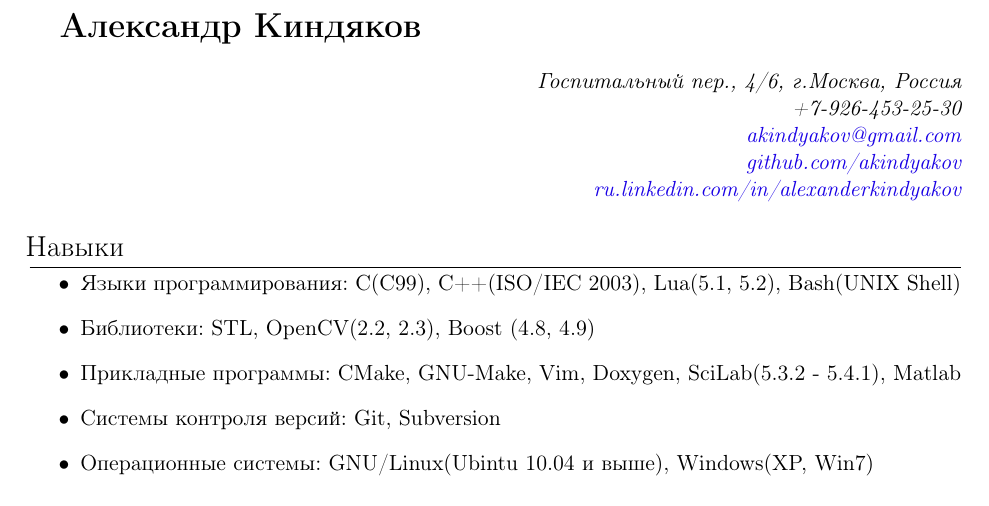
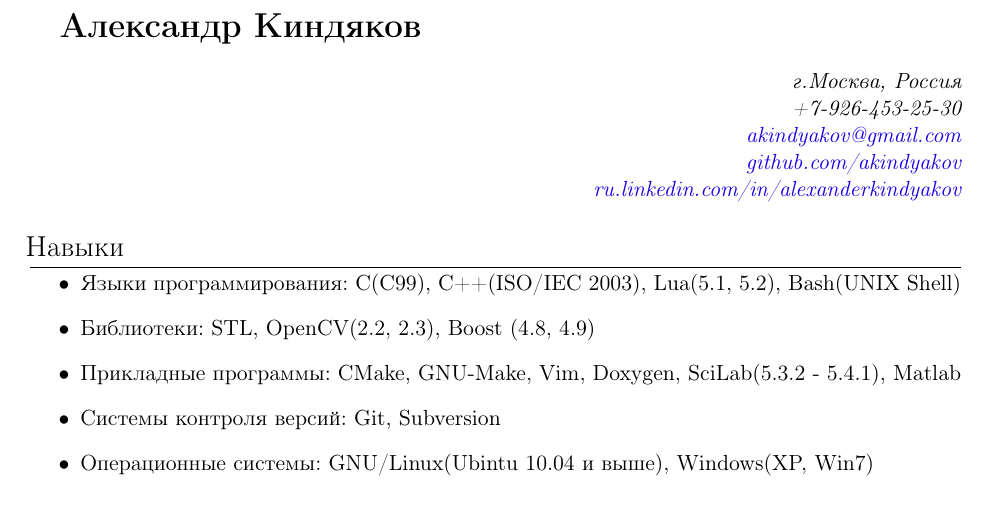
Before and after one commit to akindyakov/doc, a LaTeX CV (my_cv/cv.tex): part of page 1 of 2, cut so that both start at the same text. Compiled offline with pdfLaTeX.

```diff
--- a/my_cv/cv.tex
+++ b/my_cv/cv.tex
@@ -34,21 +34,9 @@
 
 {\LARGE\textbf{Александр Киндяков}}
 
-%{C/C++ разработчик}
-%\section{Personal Data}
-%\section{Личные данные}
-%\begin{tabular}{rl}
-%    \textsc{Дата рождения:} & 13 января 1991 \\
-%    \textsc{Адрес:}         & Госпитальный пер., 4/6, г.Москва, Россия \\
-%    \textsc{Телефон:}       & +7-926-453-25-30 \\
-%    \textsc{email:}         & \href{mailto:akindyakov@gmail.com}{akindyakov@gmail.com} \\
-%    \textsc{GitHub:}        & \href{https://github.com/akindyakov}{github.com/akindyakov} \\
-%    \textsc{LinkedIn:}      & \href{http://ru.linkedin.com/in/alexanderkindyakov}{ru.linkedin.com/in/alexanderkindyakov} \\
-%\end{tabular}
-
 \begin{flushright}
     {\itshape
-        Госпитальный пер., 4/6, г.Москва, Россия \\
+        г.Москва, Россия \\
         +7-926-453-25-30 \\
         \href{mailto:akindyakov@gmail.com}{akindyakov@gmail.com} \\
         \href{https://github.com/akindyakov}{github.com/akindyakov} \\
```
Also changed, not shown: my_cv/cv.tex (17 more changed lines).
